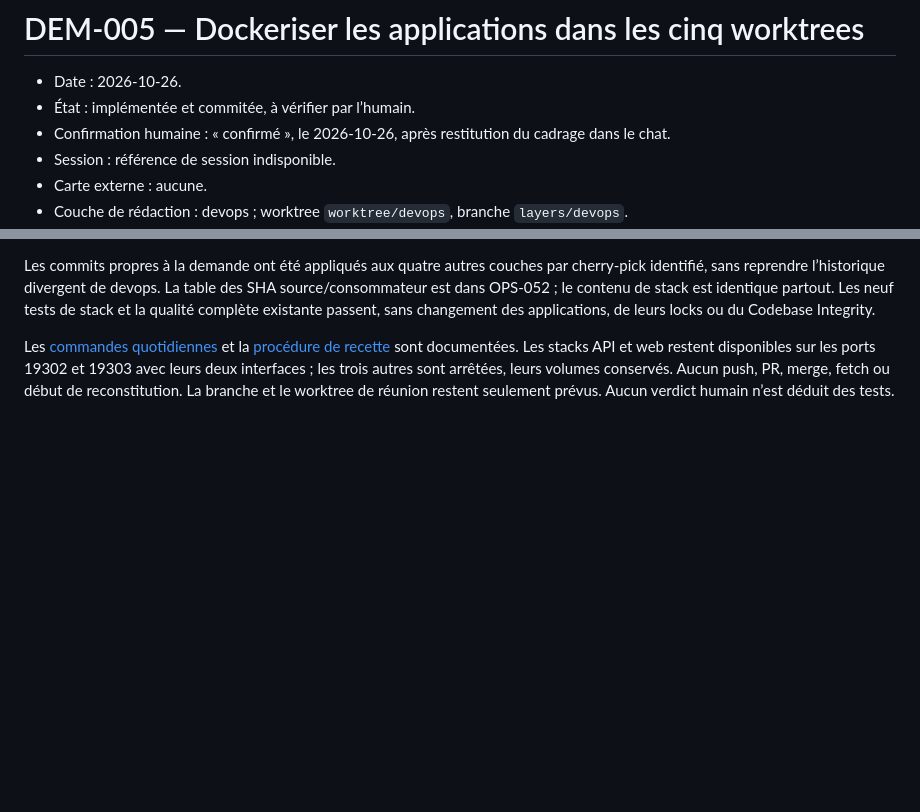
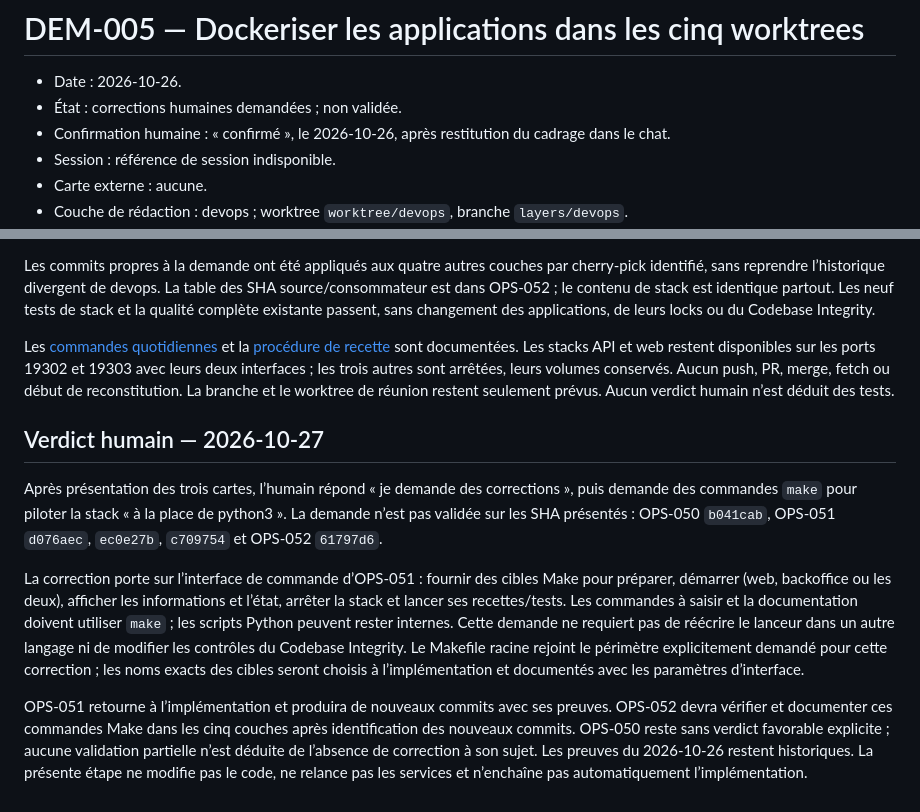
Before and after one commit to johan-Rm/ai-development-engineering, a Markdown page: dev-book/demand/DEM-005-dockeriser-applications-worktrees.md, 2 parts joined by grey strips. GitHub-like rendering; blank space fills up the shorter version.

Commit message:
DEM-005: consigner la correction humaine vers Make
(cherry picked from commit b911578e8e39caac49e957085d0074813cbacfb0)

```diff
--- a/dev-book/demand/DEM-005-dockeriser-applications-worktrees.md
+++ b/dev-book/demand/DEM-005-dockeriser-applications-worktrees.md
@@ -1,7 +1,7 @@
 # DEM-005 — Dockeriser les applications dans les cinq worktrees
 
 - Date : 2026-10-26.
-- État : implémentée et commitée, à vérifier par l’humain.
+- État : corrections humaines demandées ; non validée.
 - Confirmation humaine : « confirmé », le 2026-10-26, après restitution du cadrage dans le chat.
 - Session : référence de session indisponible.
 - Carte externe : aucune.
@@ -179,3 +179,27 @@ Les stacks API et web restent disponibles sur les ports 19302 et 19303 avec leur
 deux interfaces ; les trois autres sont arrêtées, leurs volumes conservés.
 Aucun push, PR, merge, fetch ou début de reconstitution. La branche et le worktree
 de réunion restent seulement prévus. Aucun verdict humain n’est déduit des tests.
+
+
+## Verdict humain — 2026-10-27
+
+Après présentation des trois cartes, l’humain répond « je demande des corrections »,
+puis demande des commandes `make` pour piloter la stack « à la place de python3 ».
+La demande n’est pas validée sur les SHA présentés : OPS-050 `b041cab`,
+OPS-051 `d076aec`, `ec0e27b`, `c709754` et OPS-052 `61797d6`.
+
+La correction porte sur l’interface de commande d’OPS-051 : fournir des cibles Make
+pour préparer, démarrer (web, backoffice ou les deux), afficher les informations et
+l’état, arrêter la stack et lancer ses recettes/tests. Les commandes à saisir et la
+documentation doivent utiliser `make` ; les scripts Python peuvent rester internes.
+Cette demande ne requiert pas de réécrire le lanceur dans un autre langage ni de
+modifier les contrôles du Codebase Integrity. Le Makefile racine rejoint le périmètre
+explicitement demandé pour cette correction ; les noms exacts des cibles seront
+choisis à l’implémentation et documentés avec les paramètres d’interface.
+
+OPS-051 retourne à l’implémentation et produira de nouveaux commits avec ses preuves.
+OPS-052 devra vérifier et documenter ces commandes Make dans les cinq couches après
+identification des nouveaux commits. OPS-050 reste sans verdict favorable explicite ;
+aucune validation partielle n’est déduite de l’absence de correction à son sujet.
+Les preuves du 2026-10-26 restent historiques. La présente étape ne modifie pas le code,
+ne relance pas les services et n’enchaîne pas automatiquement l’implémentation.
```
Also changed, not shown: dev-book/tasks/OPS-051-stack-applicative-worktree.md (+16 -1 lines), dev-book/tasks/OPS-052-recette-cinq-stacks.md (+13 -1 lines).
